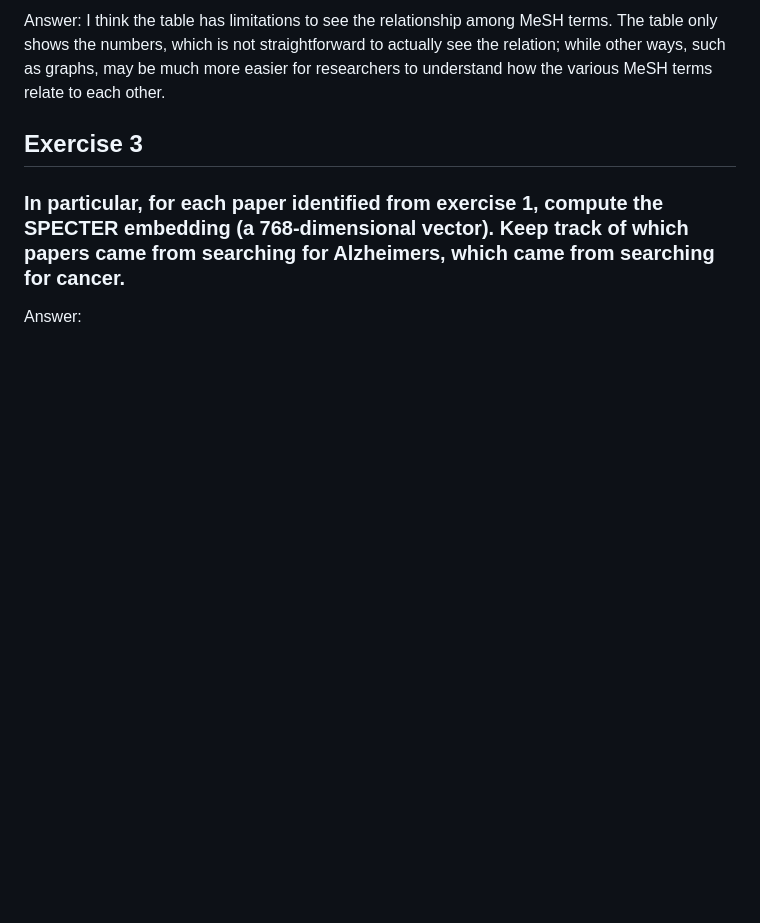
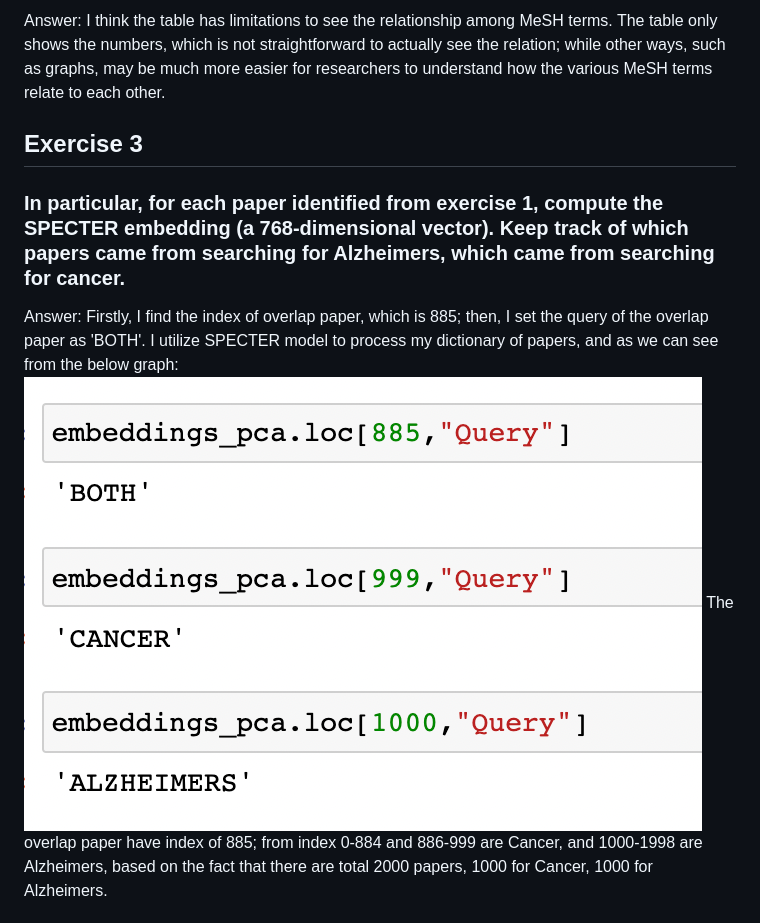
Before and after one commit to YCKellyLiu/BIS634, a Markdown page: HW3_Yuechen_Liu/Readme.md, the part around the change printed below. Drawn GitHub-style; pictures changed too: HW3_Yuechen_Liu/a_c.png (added); blank space fills up the shorter version.

```diff
--- a/HW3_Yuechen_Liu/Readme.md
+++ b/HW3_Yuechen_Liu/Readme.md
@@ -63,4 +63,7 @@ I think the table has limitations to see the relationship among MeSH terms. The
 ## Exercise 3
 ### In particular, for each paper identified from exercise 1, compute the SPECTER embedding (a 768-dimensional vector). Keep track of which papers came from searching for Alzheimers, which came from searching for cancer.
 Answer:
+Firstly, I find the index of overlap paper, which is 885; then, I set the query of the overlap paper as 'BOTH'. I utilize SPECTER model to process my dictionary of papers, and as we can see from the below graph:
+![](https://github.com/YCKellyLiu/BIS634/blob/main/HW3_Yuechen_Liu/a_c.png)
+The overlap paper have index of 885; from index 0-884 and 886-999 are Cancer, and 1000-1998 are Alzheimers, based on the fact that there are total 2000 papers, 1000 for Cancer, 1000 for Alzheimers.
 
```
Also changed, not shown: other parts of HW3_Yuechen_Liu/Readme.md (+11 -4 lines), HW3_Yuechen_Liu/ld0_ld1.png, 1 other file.
